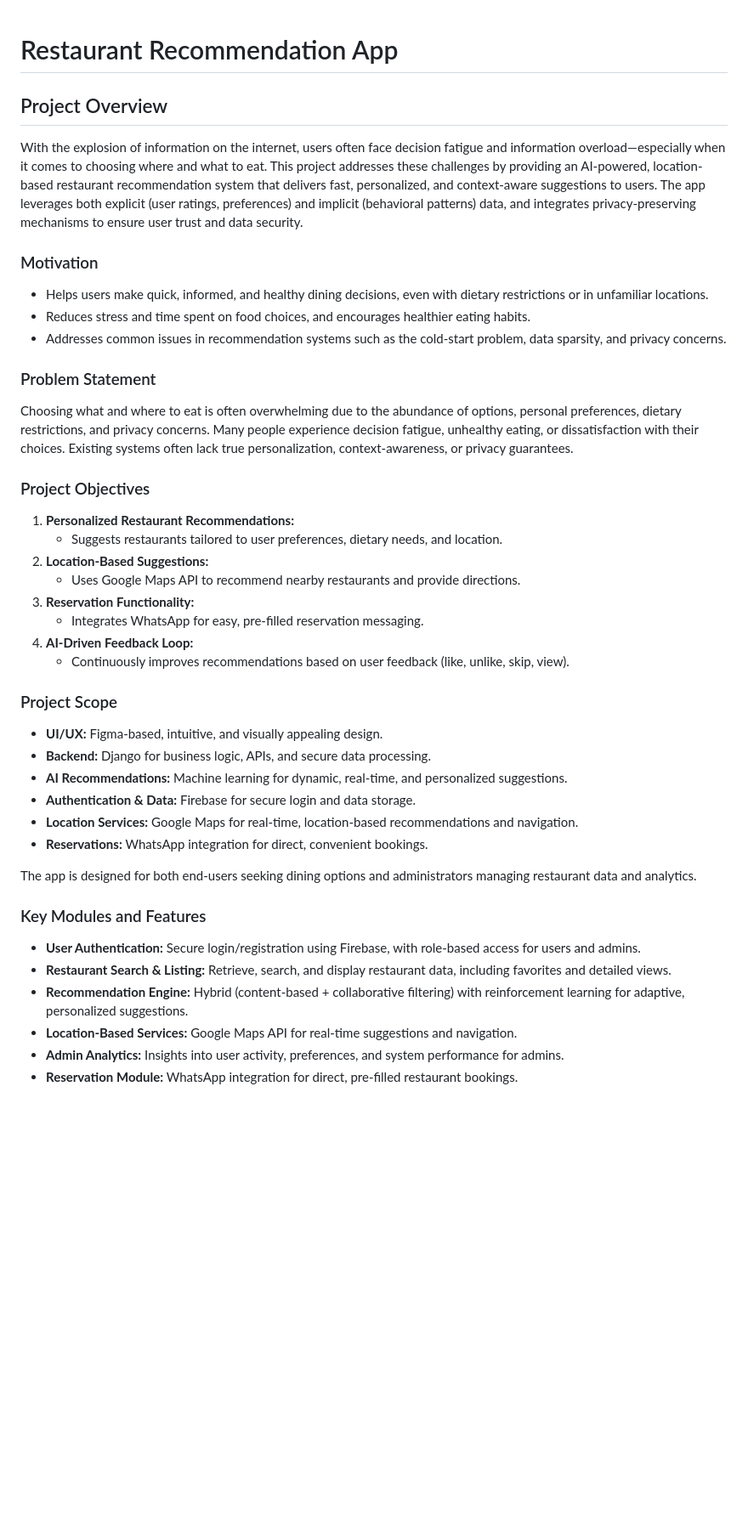
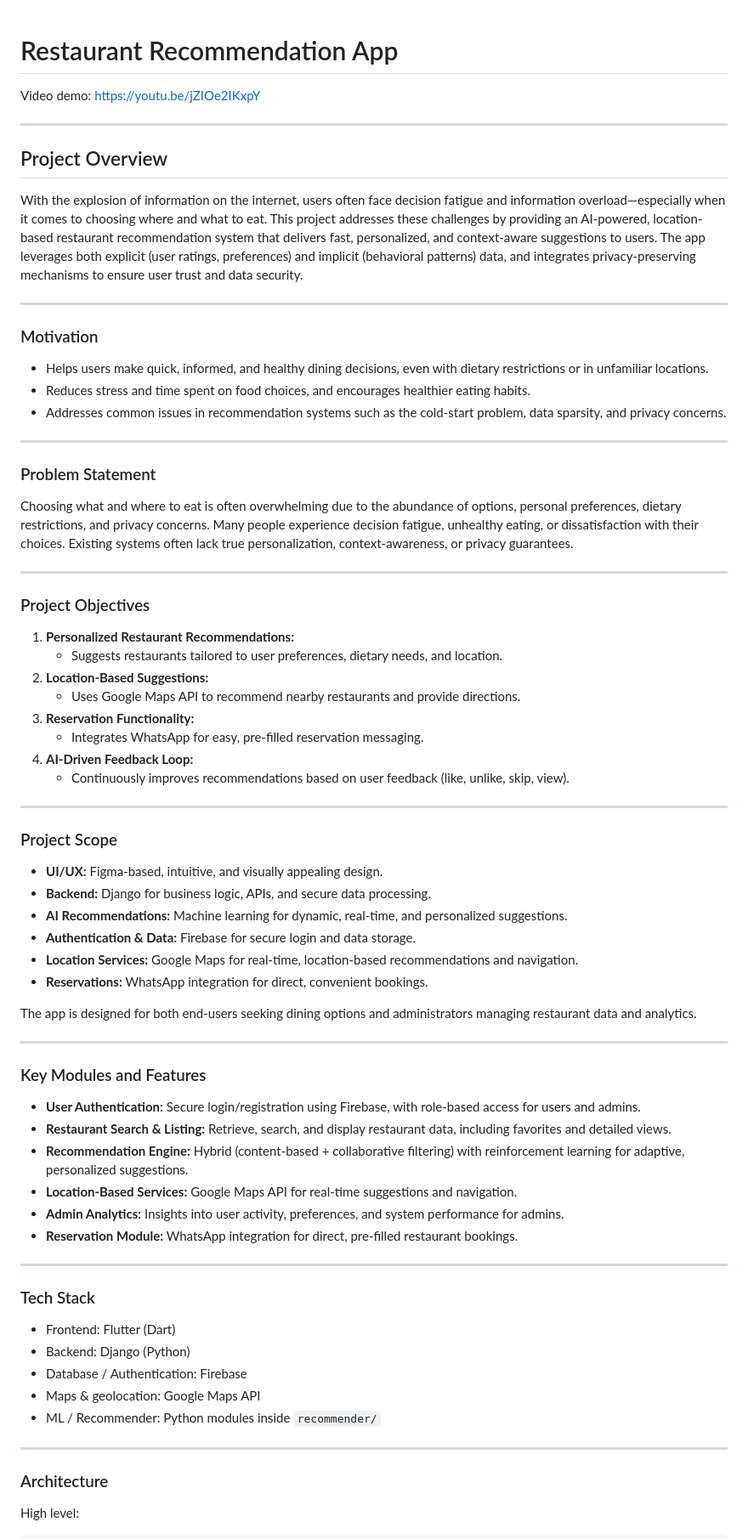
Before and after one commit to juwei-w/Degree-Y3-FYP-Restaurant-Recommendation-App, a Markdown page: README.md, the part around the change printed below. Shown: that part at 85% size. Drawn GitHub-style; blank space fills up the shorter version.

Commit message:
demo video link

```diff
--- a/README.md
+++ b/README.md
@@ -1,16 +1,26 @@
 # Restaurant Recommendation App
+
+Video demo: https://youtu.be/jZIOe2IKxpY
+
+---
 
 ## Project Overview
 
 With the explosion of information on the internet, users often face decision fatigue and information overload—especially when it comes to choosing where and what to eat. This project addresses these challenges by providing an AI-powered, location-based restaurant recommendation system that delivers fast, personalized, and context-aware suggestions to users. The app leverages both explicit (user ratings, preferences) and implicit (behavioral patterns) data, and integrates privacy-preserving mechanisms to ensure user trust and data security.
+
+---
 
 ### Motivation
 - Helps users make quick, informed, and healthy dining decisions, even with dietary restrictions or in unfamiliar locations.
 - Reduces stress and time spent on food choices, and encourages healthier eating habits.
 - Addresses common issues in recommendation systems such as the cold-start problem, data sparsity, and privacy concerns.
 
+---
+
 ### Problem Statement
 Choosing what and where to eat is often overwhelming due to the abundance of options, personal preferences, dietary restrictions, and privacy concerns. Many people experience decision fatigue, unhealthy eating, or dissatisfaction with their choices. Existing systems often lack true personalization, context-awareness, or privacy guarantees.
+
+---
 
 ### Project Objectives
 1. **Personalized Restaurant Recommendations:**
@@ -22,6 +32,8 @@ Choosing what and where to eat is often overwhelming due to the abundance of opt
 4. **AI-Driven Feedback Loop:**
    - Continuously improves recommendations based on user feedback (like, unlike, skip, view).
 
+---
+
 ### Project Scope
 - **UI/UX:** Figma-based, intuitive, and visually appealing design.
 - **Backend:** Django for business logic, APIs, and secure data processing.
@@ -32,6 +44,8 @@ Choosing what and where to eat is often overwhelming due to the abundance of opt
 
 The app is designed for both end-users seeking dining options and administrators managing restaurant data and analytics.
 
+---
+
 ### Key Modules and Features
 - **User Authentication:** Secure login/registration using Firebase, with role-based access for users and admins.
 - **Restaurant Search & Listing:** Retrieve, search, and display restaurant data, including favorites and detailed views.
@@ -39,3 +53,18 @@ The app is designed for both end-users seeking dining options and administrators
 - **Location-Based Services:** Google Maps API for real-time suggestions and navigation.
 - **Admin Analytics:** Insights into user activity, preferences, and system performance for admins.
 - **Reservation Module:** WhatsApp integration for direct, pre-filled restaurant bookings.
+
+---
+
+### Tech Stack
+- Frontend: Flutter (Dart)
+- Backend: Django (Python)
+- Database / Authentication: Firebase
+- Maps & geolocation: Google Maps API
+- ML / Recommender: Python modules inside `recommender/`
+
+---
+
+### Architecture
+High level:
+
```
Also changed, not shown: other parts of README.md (+26 -1 lines).
